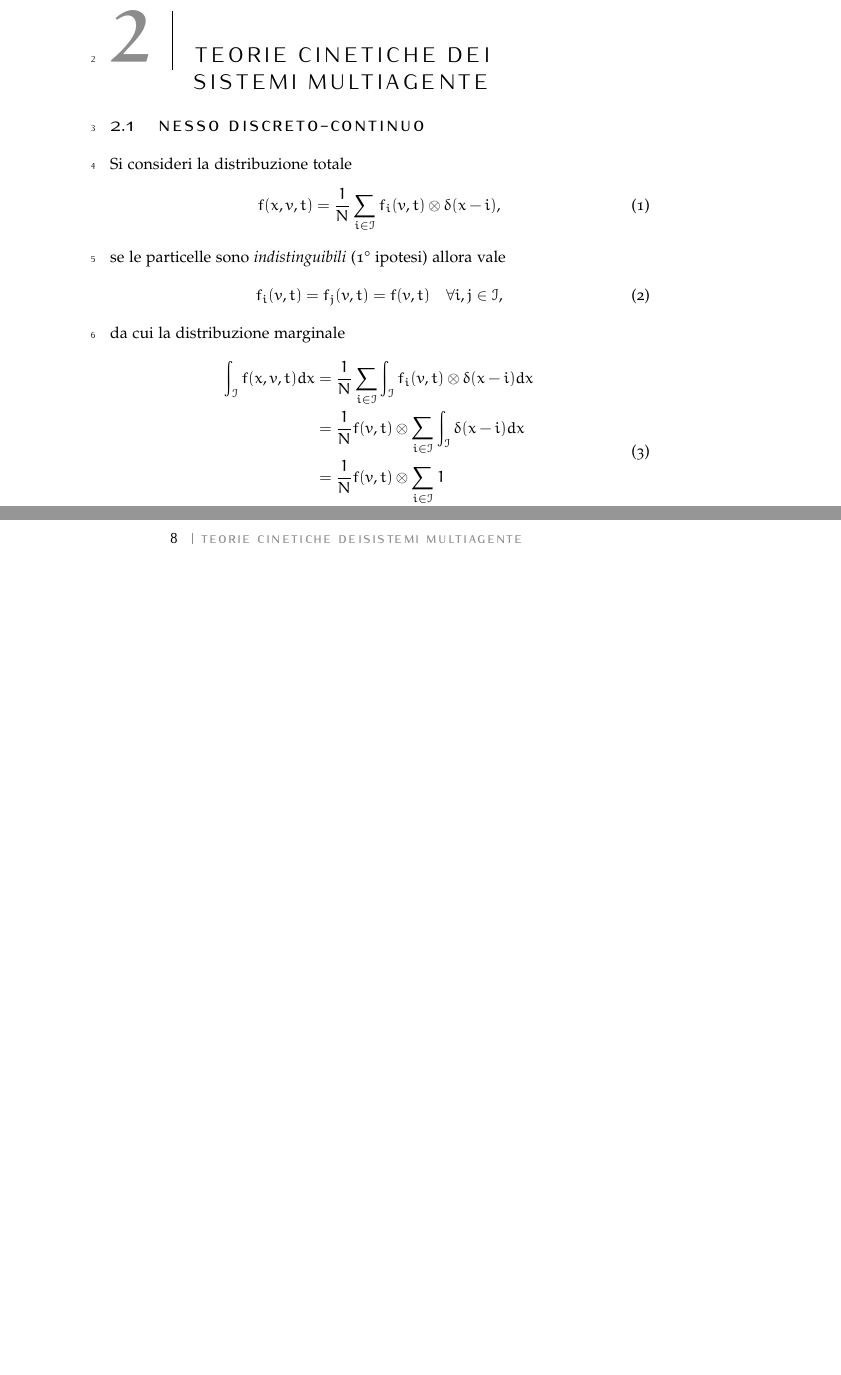
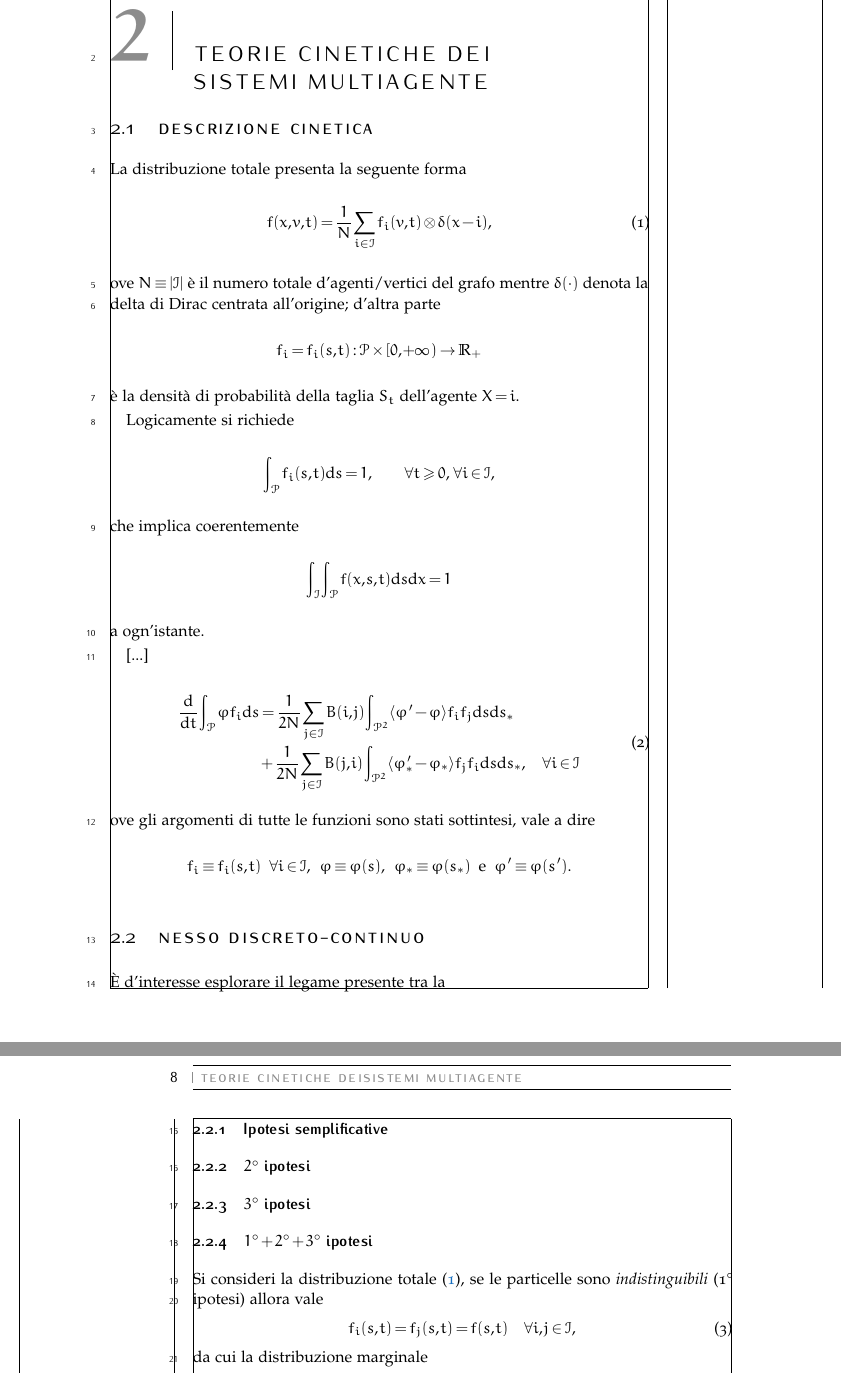
Before and after one commit to Svistaio/PoliTo_Tesi-Magistrale_332689, a LaTeX thesis (Scritto/Testa/Principale.tex): two parts of pages 7 and 8 of 9 before the commit and two parts of pages 7 and 8 of 13 after it, joined at a grey line, cut so that both start at the same text, the shorter picture padded with empty space. Compiled offline with pdfLaTeX.

Commit message:
Principale.tex

```diff
--- a/Scritto/Testa/Principale.tex
+++ b/Scritto/Testa/Principale.tex
@@ -48,24 +51,79 @@
+        \section{Descrizione cinetica}\label{secDescrizioneCinetica} %  d'interazioni mediante da un grafo
+            La distribuzione totale presenta la seguente forma
+            %
+            \begin{equation}
+                \label{eqDistribuzioneTotale}
+                f(x,v,t)=\frac1N\sum_{i\in\mathcal I}f_i(v,t)\otimes\delta(x-i),
+            \end{equation}
+            %
+            ove \(N\equiv\vert\mathcal I\vert\) è il numero totale d'agenti/vertici del grafo mentre \(\delta(\cdot)\) denota la delta di Dirac centrata all'origine; d'altra parte \[f_i=f_i(s,t):\mathcal P\times[0,+\infty)\rightarrow\mathbb R_+\] è la densità di probabilità della taglia \(S_t\) dell'agente \(X=i\).
+
+            Logicamente si richiede
+            %
+            \begin{equation*}
+                % \label{eqUnitaryIntegrationfi}
+                \int_{\mathcal P}f_i(s,t)\de s=1,
+                \qquad\forall t\geq0,\;\forall i\in\mathcal I,
+            \end{equation*}
+            %
+            che implica coerentemente
+            %
+            \begin{equation*}
+                % \label{eqUnitaryIntegrationf}
+                \int_{\mathcal I}\int_{\mathcal P}f(x,s,t)\de s\de x=1
+            \end{equation*}
+            %
+            a ogn'istante.
+
+            [...]
+
+            %
+            \begin{equation}
+                \label{eqBoltzmannMediataDalGrafo}
+                \begin{aligned}
+                    \derS{}t\int_{\mathcal P}\varphi f_i\de s&=
+                    \frac1{2N}\sum_{j\in\mathcal I}B(i,j)
+                    \int_{\mathcal P^2}%\int_{\mathcal P}
+                    \langle\varphi'-\varphi\rangle
+                    f_if_j\de s\de s_*\\&
+                    +\frac1{2N}\sum_{j\in\mathcal I}B(j,i)
+                    \int_{\mathcal P^2}%\int_{\mathcal P}
+                    \langle\varphi'_*-\varphi_*\rangle
+                    f_jf_i\de s\de s_*,%\\&
+                    \quad\forall i\in\mathcal I
+                \end{aligned}
+            \end{equation}
+            %
+            ove gli argomenti di tutte le funzioni sono stati sottintesi, vale a dire
+            \[
+                \newcommand\spazOr{\;\;\;}
+                f_i\equiv f_i(s,t)\spazOr\forall i\in\mathcal I,
+                \spazOr\varphi\equiv\varphi(s),
+                \spazOr\varphi_*\equiv\varphi(s_*)
+                \spazOr\text{e}\spazOr
+                \varphi'\equiv\varphi(s').
+            \]
 
         \section{Nesso discreto-continuo}\label{secNessoDC}
 
-            Si consideri la distribuzione totale
+            È d'interesse esplorare il legame presente tra la %\eqref{}
+
+            \subsection{Ipotesi semplificative}
+
+            \subsection{\texorpdfstring{\(2^\circ\)}{2°} ipotesi}
+
+            \subsection{\texorpdfstring{\(3^\circ\)}{3°} ipotesi}
+
+            \subsection{\texorpdfstring{\(1^\circ+2^\circ+3^\circ\)}{1°+2°+3°} ipotesi}
+
+                Si consideri la distribuzione totale \eqref{eqDistribuzioneTotale}, se le particelle sono \textit{indistinguibili} (1° ipotesi) allora vale
                 %
                 \begin{equation}
-                % \label{eqDistribuzioneTotale}
-                f(x,v,t)=\frac1N\sum_{i\in\mathcal I}f_i(v,t)\otimes\delta(x-i),
-            \end{equation}
-            %
-            se le particelle sono \textit{indistinguibili} (1° ipotesi) allora vale
-            %
-            \begin{equation}
-                f_i(v,t)=f_j(v,t)=f(v,t)\quad\forall i,j\in\mathcal I,
+                    f_i(s,t)=f_j(s,t)=f(s,t)\quad\forall i,j\in\mathcal I,
                 \end{equation}
                 %
                 da cui la distribuzione marginale
                 %
                 \begin{equation}
                     \begin{aligned}
-                    \int_{\mathcal I}f(x,v,t)dx&=\frac1N\sum_{i\in\mathcal I}\int_{\mathcal I}f_i(v,t)\otimes\delta(x-i)dx\\
-                    &=\frac1Nf(v,t)\otimes\sum_{i\in\mathcal I}\int_{\mathcal I}\delta(x-i)dx\\
-                    &=\frac1Nf(v,t)\otimes\sum_{i\in\mathcal I}1\\
-                    &=\frac1Nf(v,t)N=f(v,t),
+                        \int_{\mathcal I}f(x,s,t)dx&=\frac1N\sum_{i\in\mathcal I}\int_{\mathcal I}f_i(s,t)\otimes\delta(x-i)dx\\
```
Also changed, not shown: Scritto/Corpo/Bibliografia.bib (added, +9 -0 lines), Scritto/Corpo/Definizioni.tex (+19 -3 lines), Scritto/Corpo/Pacchetti.tex (+30 -2 lines), Scritto/Testa/Principale.pdf, Scritto/Testa/Principale.tex (52 more changed lines). Lines whose indentation alone changed are shown as unchanged.
